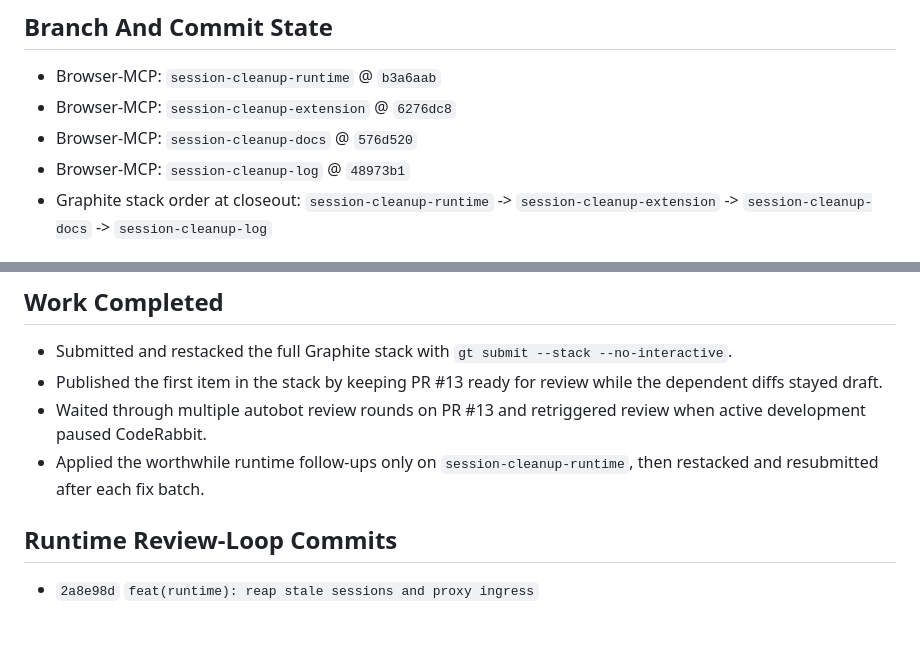
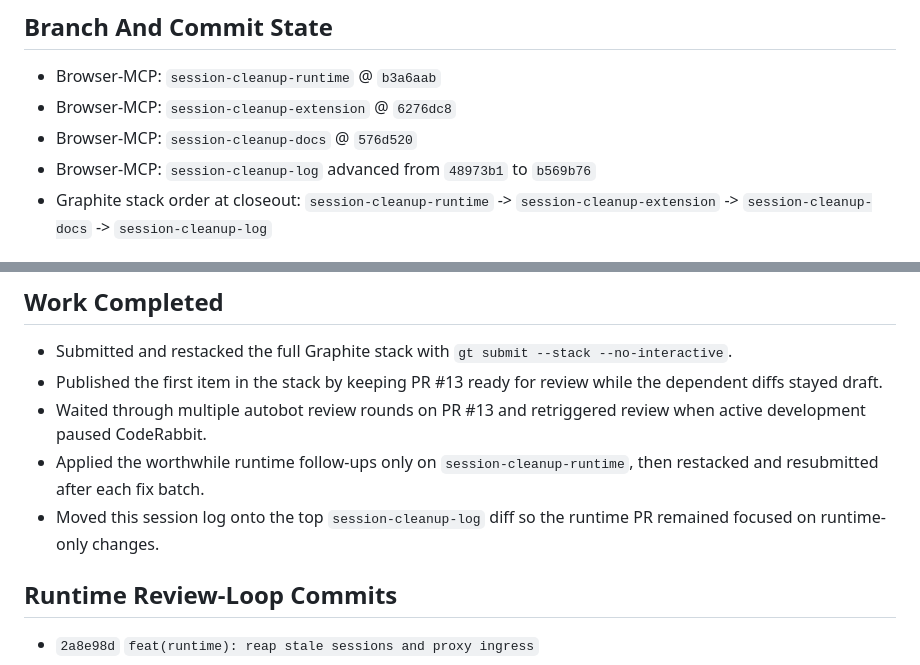
Before and after one commit to TWP-Technologies/Browser-MCP, a Markdown page: agent-logs/2026-04-22T183926-0500-session-cleanup-review-loop.md, 2 parts joined by grey strips. Drawn GitHub-style; blank space fills up the shorter version.

Commit message:
docs(agent-logs): note top-stack log update

```diff
--- a/agent-logs/2026-04-22T183926-0500-session-cleanup-review-loop.md
+++ b/agent-logs/2026-04-22T183926-0500-session-cleanup-review-loop.md
@@ -9,7 +9,7 @@
 - Browser-MCP: `session-cleanup-runtime` @ `b3a6aab`
 - Browser-MCP: `session-cleanup-extension` @ `6276dc8`
 - Browser-MCP: `session-cleanup-docs` @ `576d520`
-- Browser-MCP: `session-cleanup-log` @ `48973b1`
+- Browser-MCP: `session-cleanup-log` advanced from `48973b1` to `b569b76`
 - Graphite stack order at closeout: `session-cleanup-runtime` -> `session-cleanup-extension` -> `session-cleanup-docs` -> `session-cleanup-log`
 
 ## PR State
@@ -25,6 +25,7 @@
 - Published the first item in the stack by keeping PR #13 ready for review while the dependent diffs stayed draft.
 - Waited through multiple autobot review rounds on PR #13 and retriggered review when active development paused CodeRabbit.
 - Applied the worthwhile runtime follow-ups only on `session-cleanup-runtime`, then restacked and resubmitted after each fix batch.
+- Moved this session log onto the top `session-cleanup-log` diff so the runtime PR remained focused on runtime-only changes.
 
 ## Runtime Review-Loop Commits
 
```
